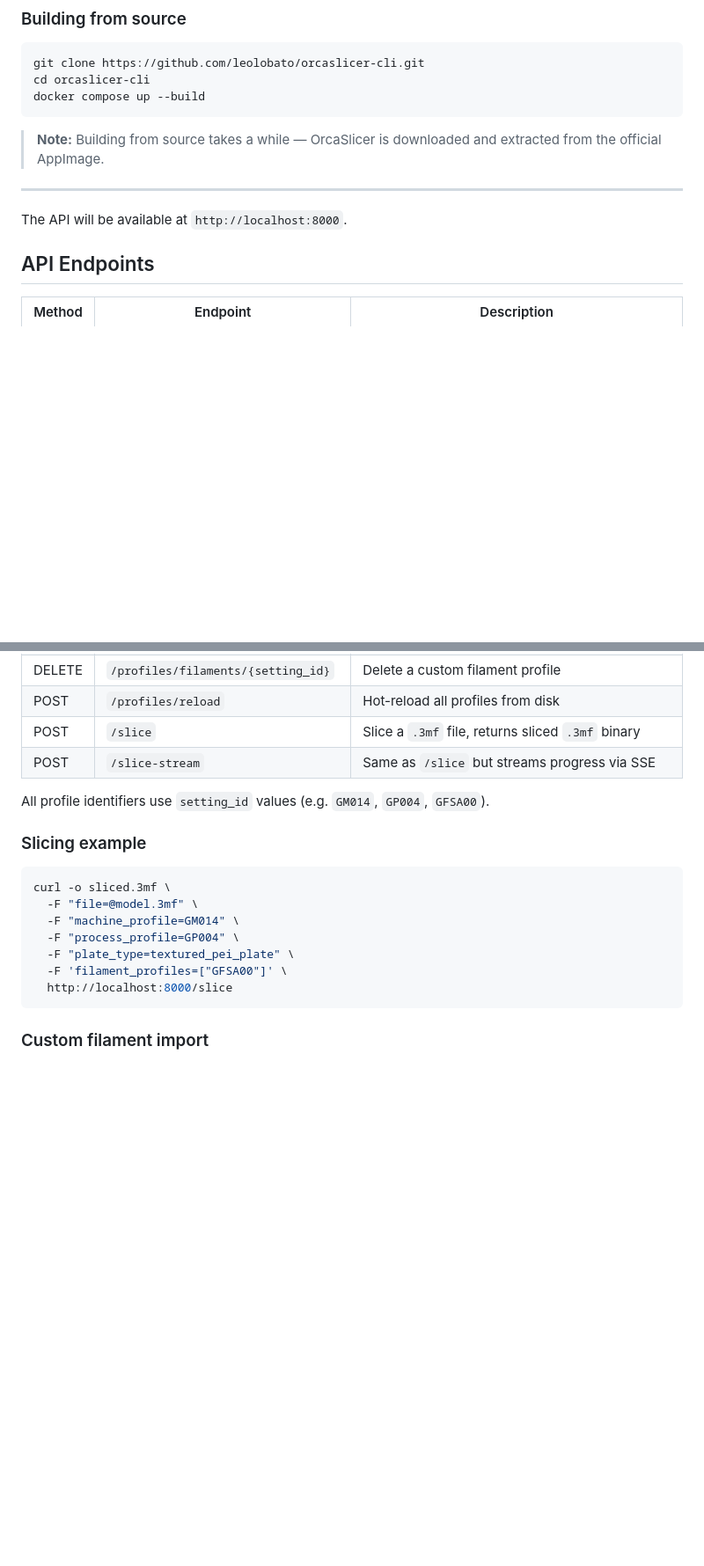
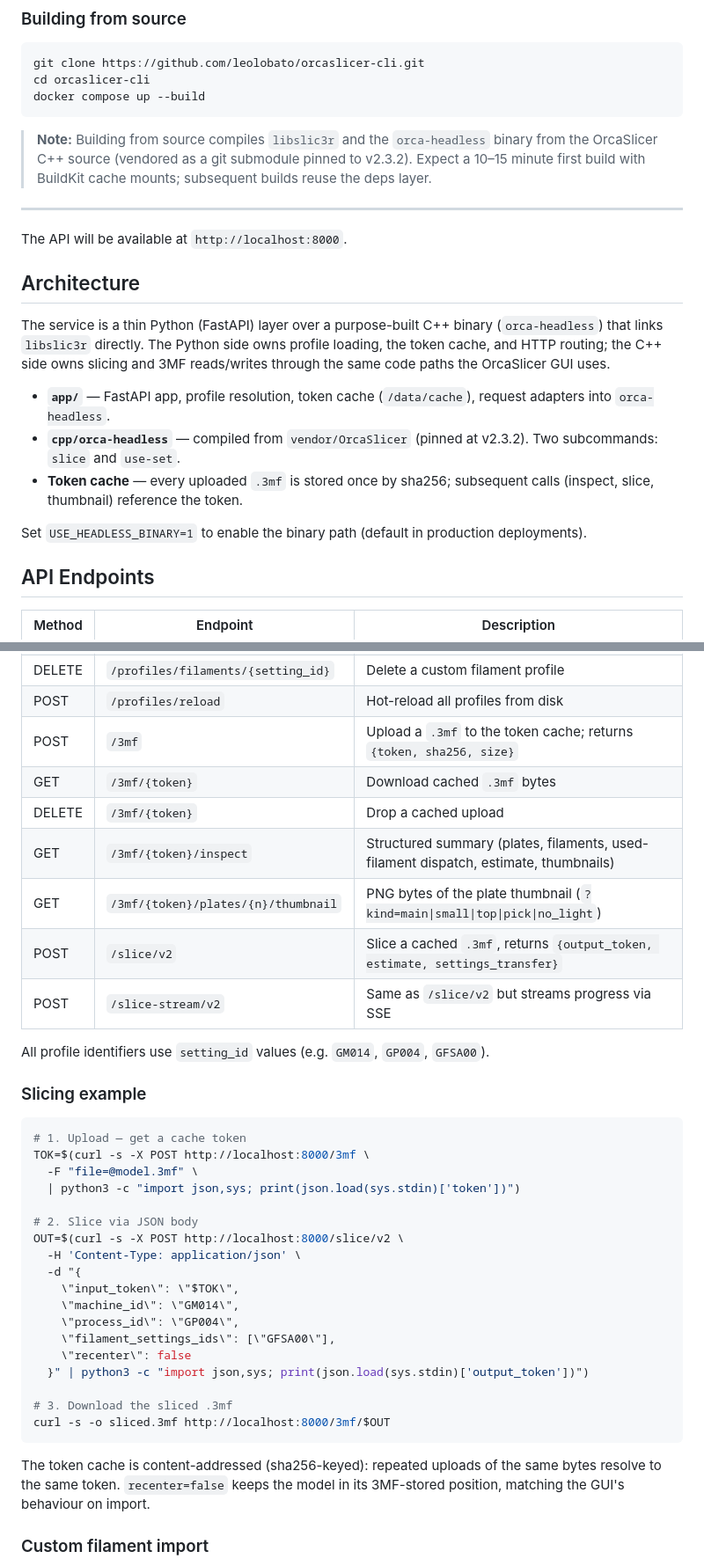
Before and after one commit to leolobato/orcaslicer-cli, a Markdown page: README.md, 2 parts joined by grey strips. Shown at 88% size. Rendered like a GitHub page; blank space fills up the shorter version.

Commit message:
Rewrite README for /slice/v2 + token cache + headless
- Replace AppImage build note with `orca-headless` submodule description
- Add Architecture section between Quick Start and API Endpoints
- Drop legacy `/slice` / `/slice-stream` rows; add `/3mf`, `/slice/v2`,
  `/slice-stream/v2`, and inspect/thumbnail endpoints to the table
- Rewrite slicing example to the upload-then-slice token flow
- Replace Configuration table: add `USE_HEADLESS_BINARY`, `ORCA_HEADLESS_BINARY`,
  `CACHE_DIR`, `CACHE_MAX_BYTES`, `CACHE_MAX_FILES`; drop `ORCA_BINARY`

Co-Authored-By: Claude Sonnet 4.6 <noreply@anthropic.com>

````diff
--- a/README.md
+++ b/README.md
@@ -36,11 +36,29 @@ cd orcaslicer-cli
 docker compose up --build
 ```
 
-> **Note:** Building from source takes a while — OrcaSlicer is downloaded and extracted from the official AppImage.
+> **Note:** Building from source compiles `libslic3r` and the `orca-headless` binary from the OrcaSlicer C++ source (vendored as a git submodule pinned to v2.3.2). Expect a 10–15 minute first build with BuildKit cache mounts; subsequent builds reuse the deps layer.
 
 ---
 
 The API will be available at `http://localhost:8000`.
+
+## Architecture
+
+The service is a thin Python (FastAPI) layer over a purpose-built C++ binary
+(`orca-headless`) that links `libslic3r` directly. The Python side owns
+profile loading, the token cache, and HTTP routing; the C++ side owns
+slicing and 3MF reads/writes through the same code paths the OrcaSlicer
+GUI uses.
+
+- **`app/`** — FastAPI app, profile resolution, token cache (`/data/cache`),
+  request adapters into `orca-headless`.
+- **`cpp/orca-headless`** — compiled from `vendor/OrcaSlicer` (pinned at
+  v2.3.2). Two subcommands: `slice` and `use-set`.
+- **Token cache** — every uploaded `.3mf` is stored once by sha256;
+  subsequent calls (inspect, slice, thumbnail) reference the token.
+
+Set `USE_HEADLESS_BINARY=1` to enable the binary path (default in
+production deployments).
 
 ## API Endpoints
 
@@ -58,22 +76,40 @@ The API will be available at `http://localhost:8000`.
 | POST | `/profiles/filaments/resolve-import` | Preview filament import resolution without saving |
 | DELETE | `/profiles/filaments/{setting_id}` | Delete a custom filament profile |
 | POST | `/profiles/reload` | Hot-reload all profiles from disk |
-| POST | `/slice` | Slice a `.3mf` file, returns sliced `.3mf` binary |
-| POST | `/slice-stream` | Same as `/slice` but streams progress via SSE |
+| POST | `/3mf` | Upload a `.3mf` to the token cache; returns `{token, sha256, size}` |
+| GET | `/3mf/{token}` | Download cached `.3mf` bytes |
+| DELETE | `/3mf/{token}` | Drop a cached upload |
+| GET | `/3mf/{token}/inspect` | Structured summary (plates, filaments, used-filament dispatch, estimate, thumbnails) |
+| GET | `/3mf/{token}/plates/{n}/thumbnail` | PNG bytes of the plate thumbnail (`?kind=main\|small\|top\|pick\|no_light`) |
+| POST | `/slice/v2` | Slice a cached `.3mf`, returns `{output_token, estimate, settings_transfer}` |
+| POST | `/slice-stream/v2` | Same as `/slice/v2` but streams progress via SSE |
 
 All profile identifiers use `setting_id` values (e.g. `GM014`, `GP004`, `GFSA00`).
 
 ### Slicing example
 
 ```bash
-curl -o sliced.3mf \
+# 1. Upload — get a cache token
+TOK=$(curl -s -X POST http://localhost:8000/3mf \
   -F "file=@model.3mf" \
-  -F "machine_profile=GM014" \
-  -F "process_profile=GP004" \
-  -F "plate_type=textured_pei_plate" \
-  -F 'filament_profiles=["GFSA00"]' \
-  http://localhost:8000/slice
+  | python3 -c "import json,sys; print(json.load(sys.stdin)['token'])")
+
+# 2. Slice via JSON body
+OUT=$(curl -s -X POST http://localhost:8000/slice/v2 \
+  -H 'Content-Type: application/json' \
+  -d "{
+    \"input_token\": \"$TOK\",
+    \"machine_id\": \"GM014\",
+    \"process_id\": \"GP004\",
+    \"filament_settings_ids\": [\"GFSA00\"],
+    \"recenter\": false
+  }" | python3 -c "import json,sys; print(json.load(sys.stdin)['output_token'])")
+
+# 3. Download the sliced .3mf
+curl -s -o sliced.3mf http://localhost:8000/3mf/$OUT
 ```
+
+The token cache is content-addressed (sha256-keyed): repeated uploads of the same bytes resolve to the same token. `recenter=false` keeps the model in its 3MF-stored position, matching the GUI's behaviour on import.
 
 ### Custom filament import
 
````
Also changed, not shown: other parts of README.md (+5 -1 lines).
